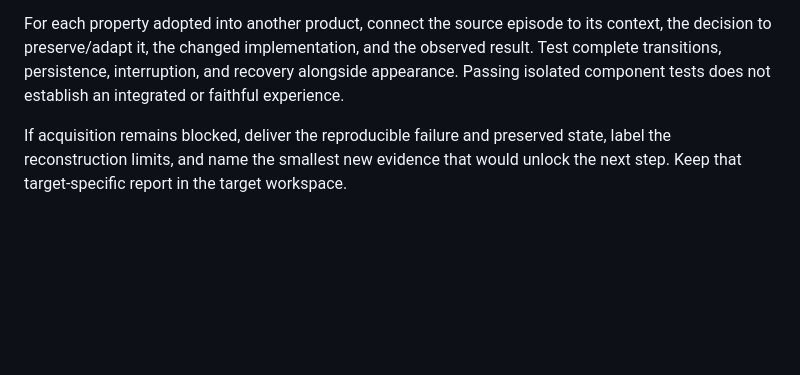
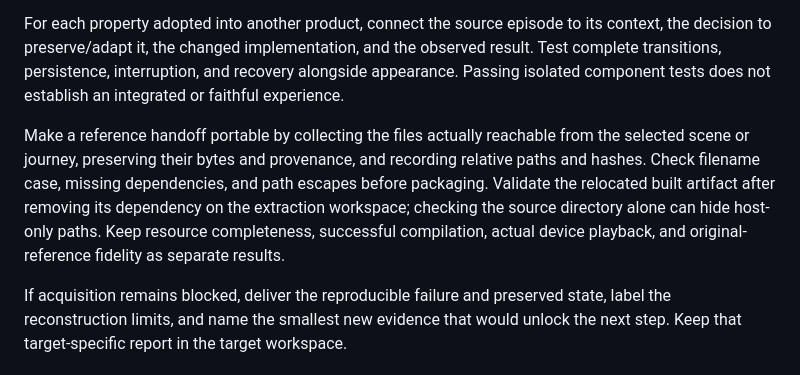
Before and after one commit to benverhaalen/it-already-exists, a Markdown page: docs/runtime-observation.md, the part around the change. Drawn GitHub-style; blank space fills up the shorter version.

```diff
--- a/docs/runtime-observation.md
+++ b/docs/runtime-observation.md
@@ -65,4 +65,6 @@ Maintain four distinct evidence classes: observed original behavior, data-suppor
 
 For each property adopted into another product, connect the source episode to its context, the decision to preserve/adapt it, the changed implementation, and the observed result. Test complete transitions, persistence, interruption, and recovery alongside appearance. Passing isolated component tests does not establish an integrated or faithful experience.
 
+Make a reference handoff portable by collecting the files actually reachable from the selected scene or journey, preserving their bytes and provenance, and recording relative paths and hashes. Check filename case, missing dependencies, and path escapes before packaging. Validate the relocated built artifact after removing its dependency on the extraction workspace; checking the source directory alone can hide host-only paths. Keep resource completeness, successful compilation, actual device playback, and original-reference fidelity as separate results.
+
 If acquisition remains blocked, deliver the reproducible failure and preserved state, label the reconstruction limits, and name the smallest new evidence that would unlock the next step. Keep that target-specific report in the target workspace.
```
Also changed, not shown: docs/compatibility-recovery.md (+4 -0 lines).
